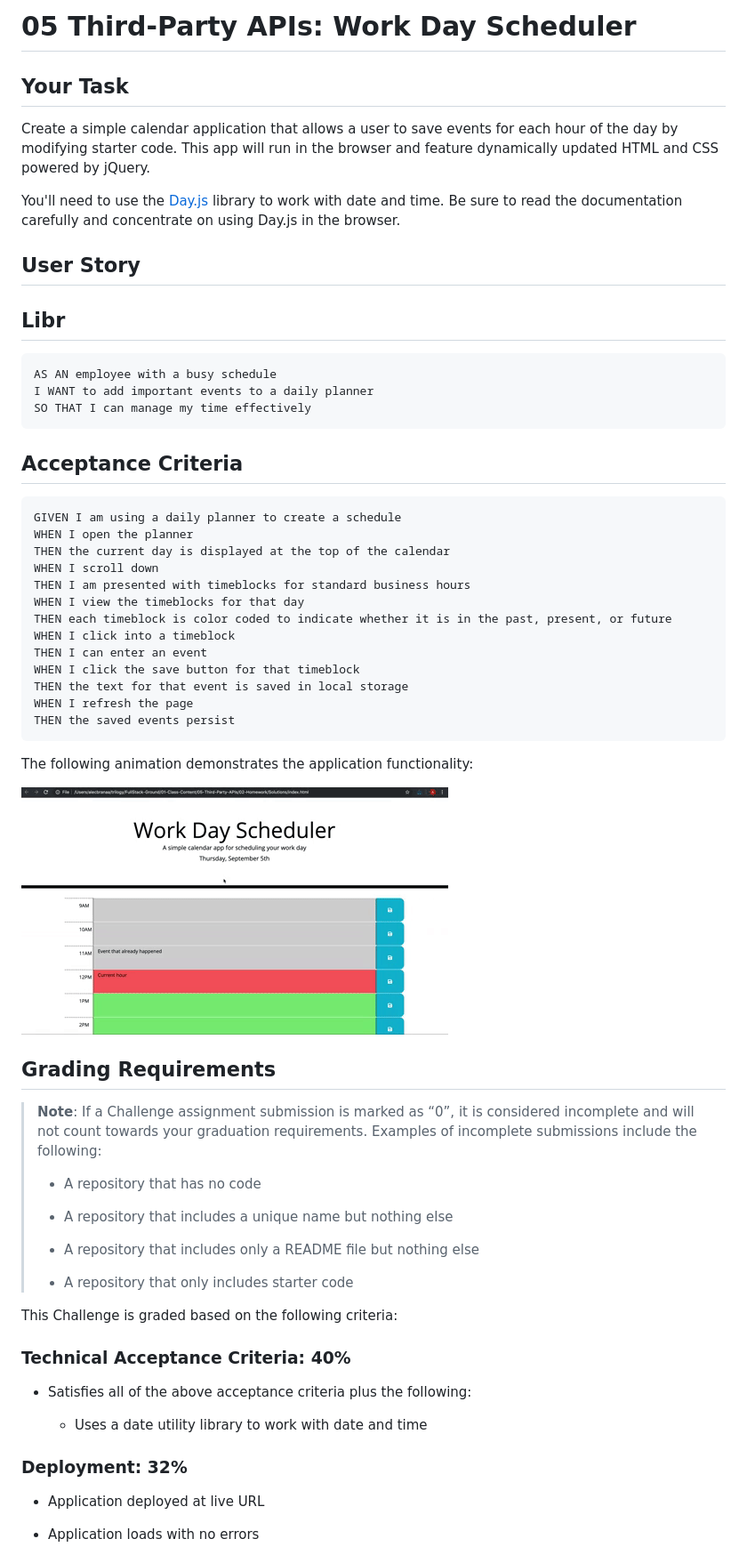
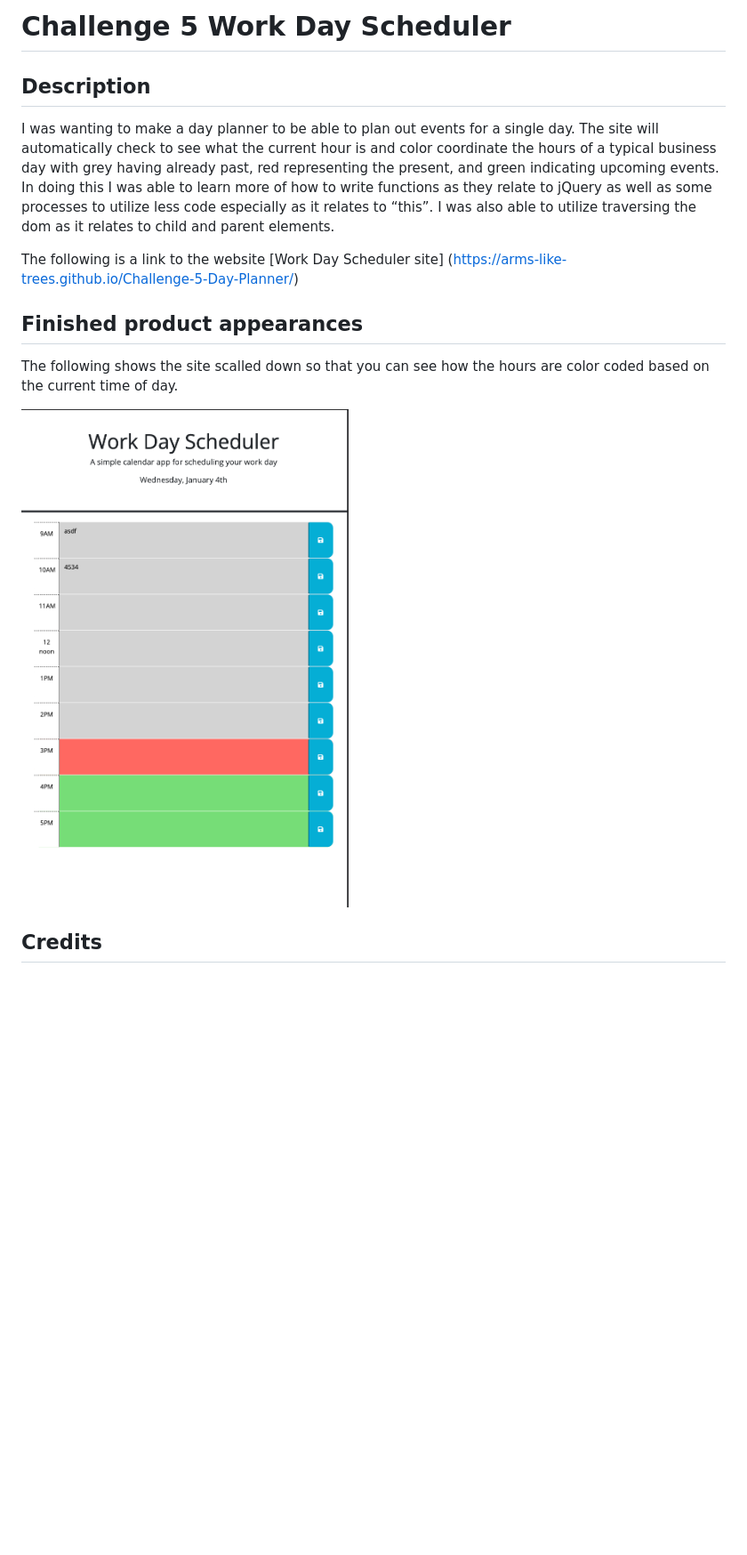
Before and after one commit to Arms-like-trees/Challenge-5-Day-Planner, a Markdown page: README.md, the part around the change printed below. Shown: that part at 89% size. GitHub-like rendering; pictures changed too: Assets/Images/Work_day_scheduler screenshot.png (added); blank space fills up the shorter version.

````diff
--- a/README.md
+++ b/README.md
@@ -1,67 +1,16 @@
-# 05 Third-Party APIs: Work Day Scheduler
+#  Challenge 5 Work Day Scheduler
 
-## Your Task
+## Description
 
-Create a simple calendar application that allows a user to save events for each hour of the day by modifying starter code. This app will run in the browser and feature dynamically updated HTML and CSS powered by jQuery.
+I was wanting to make a day planner to be able to plan out events for a single day.  The site will automatically check to see what the current hour is and color coordinate the hours of a typical business day with grey having already past, red representing the present, and green indicating upcoming events.  In doing this I was able to learn more of how to write functions as they relate to jQuery as well as some processes to utilize less code especially as it relates to “this”.  I was also able to utilize traversing the dom as it relates to child and parent elements.
 
-You'll need to use the [Day.js](https://day.js.org/en/) library to work with date and time. Be sure to read the documentation carefully and concentrate on using Day.js in the browser.
+The following is a link to the website [Work Day Scheduler site] (https://arms-like-trees.github.io/Challenge-5-Day-Planner/)
 
-## User Story
+## Finished product appearances
 
-## Libr
+The following shows the site scalled down so that you can see how the hours are color coded based on the current time of day.
 
-```md
-AS AN employee with a busy schedule
-I WANT to add important events to a daily planner
-SO THAT I can manage my time effectively
-```
+![Screenshot of work day scheduler](./Assets/Images/Work_day_scheduler%20screenshot.png)
 
-## Acceptance Criteria
+## Credits
 
-```md
-GIVEN I am using a daily planner to create a schedule
-WHEN I open the planner
-THEN the current day is displayed at the top of the calendar
-WHEN I scroll down
-THEN I am presented with timeblocks for standard business hours
-WHEN I view the timeblocks for that day
-THEN each timeblock is color coded to indicate whether it is in the past, present, or future
-WHEN I click into a timeblock
-THEN I can enter an event
-WHEN I click the save button for that timeblock
-THEN the text for that event is saved in local storage
-WHEN I refresh the page
-THEN the saved events persist
-```
-
-The following animation demonstrates the application functionality:
-
-<!-- @TODO: create ticket to review/update image) -->
-![A user clicks on slots on the color-coded calendar and edits the events.](./Assets/Images/05-third-party-apis-homework-demo.gif)
-
-## Grading Requirements
-
-> **Note**: If a Challenge assignment submission is marked as “0”, it is considered incomplete and will not count towards your graduation requirements. Examples of incomplete submissions include the following:
->
-> * A repository that has no code
->
-> * A repository that includes a unique name but nothing else
->
-> * A repository that includes only a README file but nothing else
->
-> * A repository that only includes starter code
-
-This Challenge is graded based on the following criteria:
-
-### Technical Acceptance Criteria: 40%
-
-* Satisfies all of the above acceptance criteria plus the following:
-
-  * Uses a date utility library to work with date and time
-
-### Deployment: 32%
-
-* Application deployed at live URL
-
-* Application loads with no errors
-
````
Also changed, not shown: other parts of README.md (+1 -34 lines), 1 other file.
